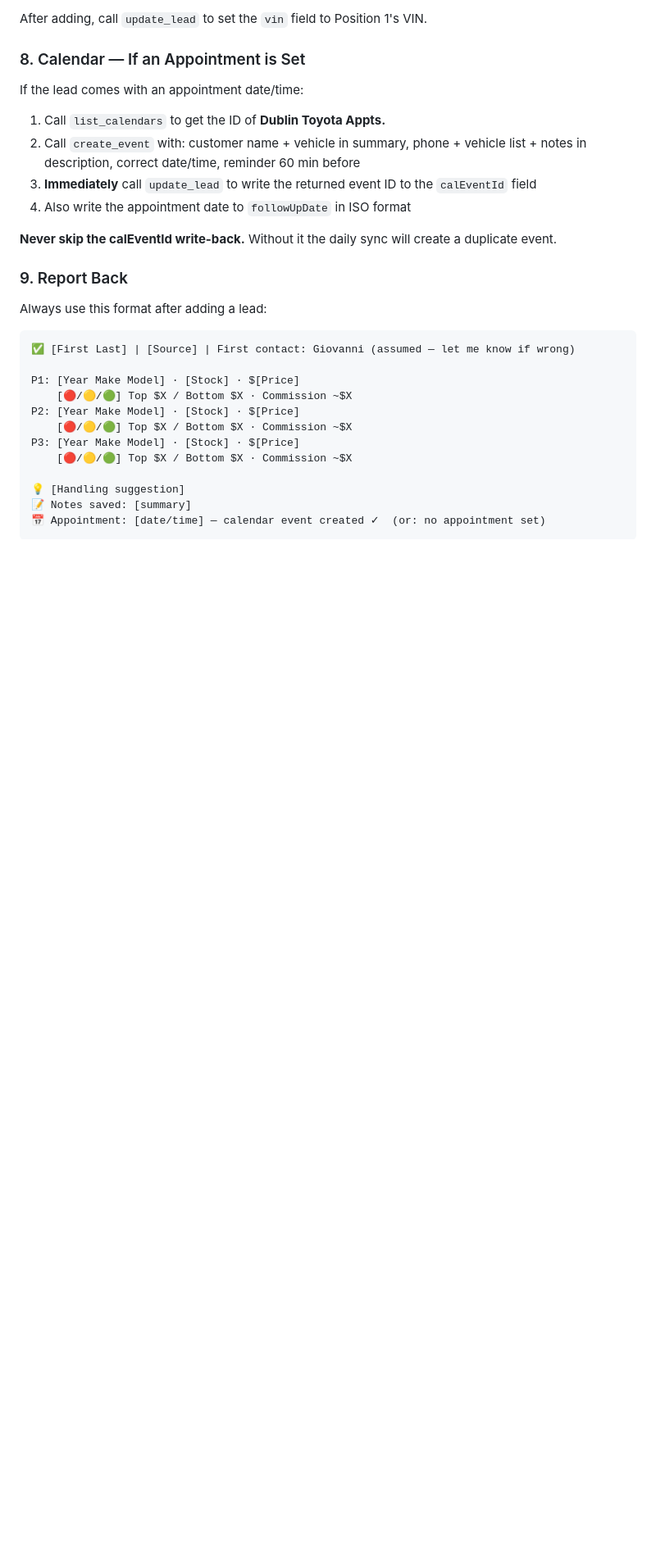
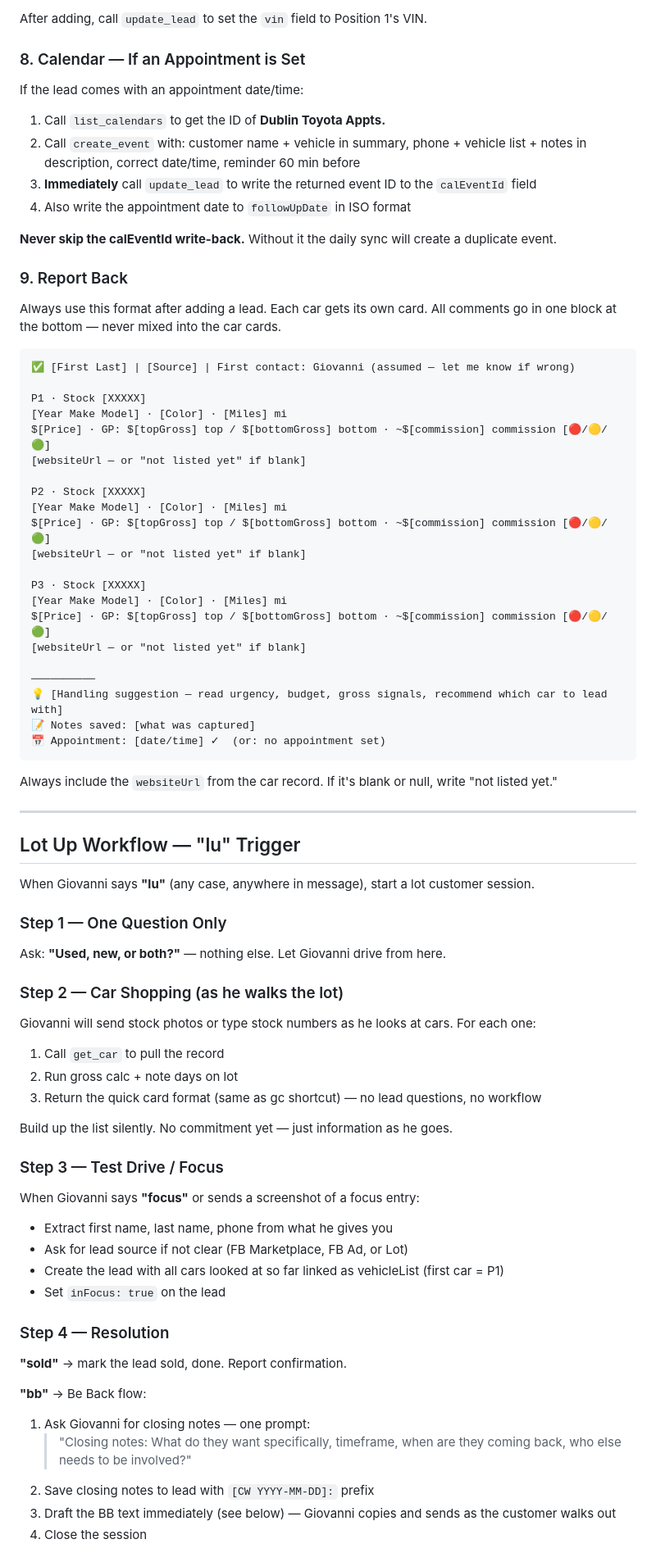
Before and after one commit to giogalasso323-png/giovanni-cars, a Markdown page: skill-extract/dublin-toyota/SKILL.md, the part around one of its changes. Shown at 82% size. GitHub-like rendering; blank space fills up the shorter version.

Commit message:
Add lu (lot up) workflow + bb text template + gc quick gross shortcut format
Co-Authored-By: Claude Sonnet 4.6 <noreply@anthropic.com>

````diff
--- a/skill-extract/dublin-toyota/SKILL.md
+++ b/skill-extract/dublin-toyota/SKILL.md
@@ -117,19 +117,66 @@ If the lead comes with an appointment date/time:
 
 ### 9. Report Back
 
-Always use this format after adding a lead:
+Always use this format after adding a lead. Each car gets its own card. All comments go in one block at the bottom — never mixed into the car cards.
 
 ```
 ✅ [First Last] | [Source] | First contact: Giovanni (assumed — let me know if wrong)
 
-P1: [Year Make Model] · [Stock] · $[Price]
-    [🔴/🟡/🟢] Top $X / Bottom $X · Commission ~$X
-P2: [Year Make Model] · [Stock] · $[Price]
-    [🔴/🟡/🟢] Top $X / Bottom $X · Commission ~$X
-P3: [Year Make Model] · [Stock] · $[Price]
-    [🔴/🟡/🟢] Top $X / Bottom $X · Commission ~$X
+P1 · Stock [XXXXX]
+[Year Make Model] · [Color] · [Miles] mi
+$[Price] · GP: $[topGross] top / $[bottomGross] bottom · ~$[commission] commission [🔴/🟡/🟢]
+[websiteUrl — or "not listed yet" if blank]
 
-💡 [Handling suggestion]
-📝 Notes saved: [summary]
-📅 Appointment: [date/time] — calendar event created ✓  (or: no appointment set)
+P2 · Stock [XXXXX]
+[Year Make Model] · [Color] · [Miles] mi
+$[Price] · GP: $[topGross] top / $[bottomGross] bottom · ~$[commission] commission [🔴/🟡/🟢]
+[websiteUrl — or "not listed yet" if blank]
+
+P3 · Stock [XXXXX]
+[Year Make Model] · [Color] · [Miles] mi
+$[Price] · GP: $[topGross] top / $[bottomGross] bottom · ~$[commission] commission [🔴/🟡/🟢]
+[websiteUrl — or "not listed yet" if blank]
+
+──────────
+💡 [Handling suggestion — read urgency, budget, gross signals, recommend which car to lead with]
+📝 Notes saved: [what was captured]
+📅 Appointment: [date/time] ✓  (or: no appointment set)
 ```
+
+Always include the `websiteUrl` from the car record. If it's blank or null, write "not listed yet."
+
+---
+
+## Lot Up Workflow — "lu" Trigger
+
+When Giovanni says **"lu"** (any case, anywhere in message), start a lot customer session.
+
+### Step 1 — One Question Only
+Ask: **"Used, new, or both?"** — nothing else. Let Giovanni drive from here.
+
+### Step 2 — Car Shopping (as he walks the lot)
+Giovanni will send stock photos or type stock numbers as he looks at cars. For each one:
+1. Call `get_car` to pull the record
+2. Run gross calc + note days on lot
+3. Return the quick card format (same as gc shortcut) — no lead questions, no workflow
+
+Build up the list silently. No commitment yet — just information as he goes.
+
+### Step 3 — Test Drive / Focus
+When Giovanni says **"focus"** or sends a screenshot of a focus entry:
+- Extract first name, last name, phone from what he gives you
+- Ask for lead source if not clear (FB Marketplace, FB Ad, or Lot)
+- Create the lead with all cars looked at so far linked as vehicleList (first car = P1)
+- Set `inFocus: true` on the lead
+
+### Step 4 — Resolution
+
+**"sold"** → mark the lead sold, done. Report confirmation.
+
+**"bb"** → Be Back flow:
+1. Ask Giovanni for closing notes — one prompt:
+   > "Closing notes: What do they want specifically, timeframe, when are they coming back, who else needs to be involved?"
+2. Save closing notes to lead with `[CW YYYY-MM-DD]:` prefix
+3. Draft the BB text immediately (see below) — Giovanni copies and sends as the customer walks out
+4. Close the session
+
````
Also changed, not shown: other parts of skill-extract/dublin-toyota/SKILL.md (+52 -0 lines).
